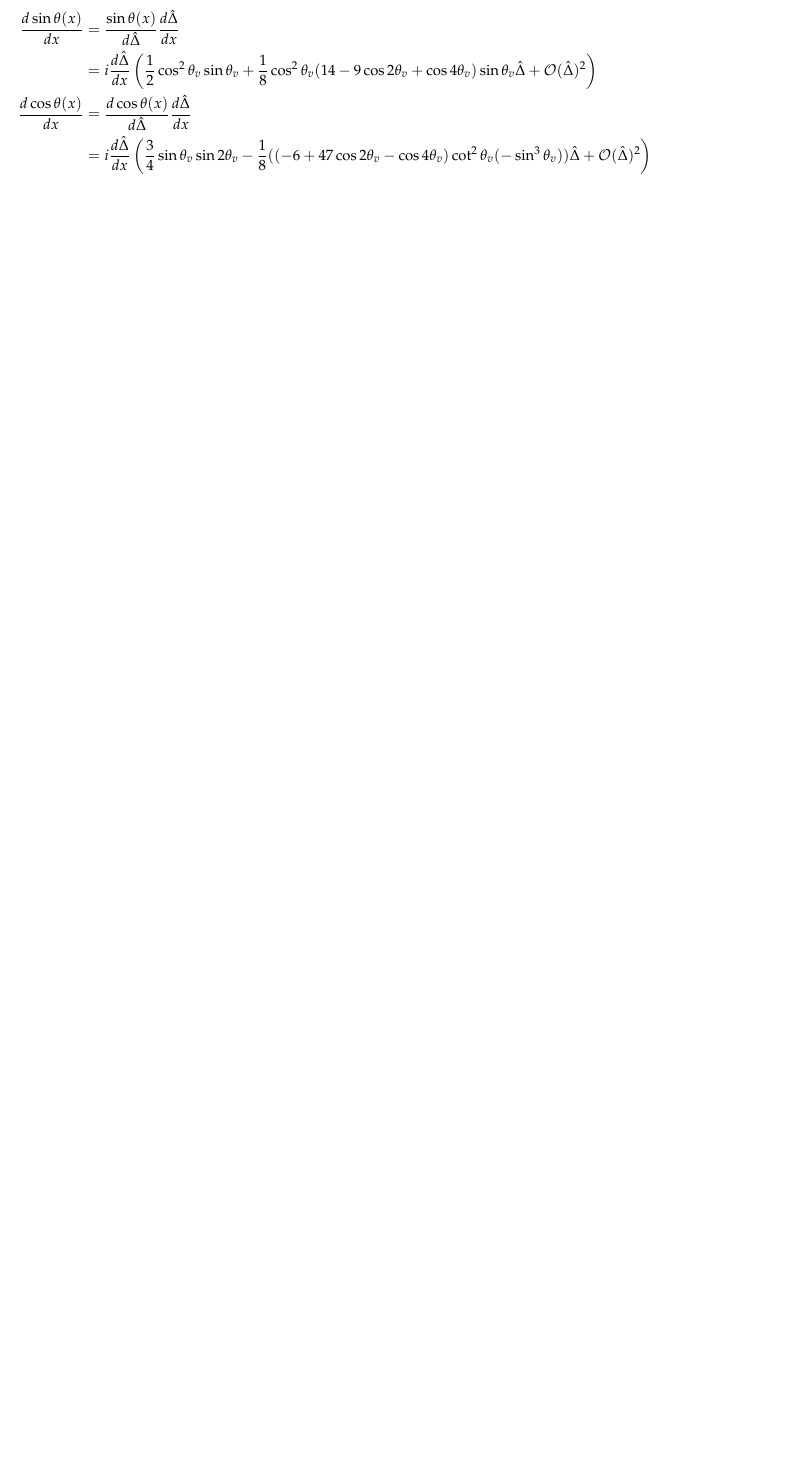
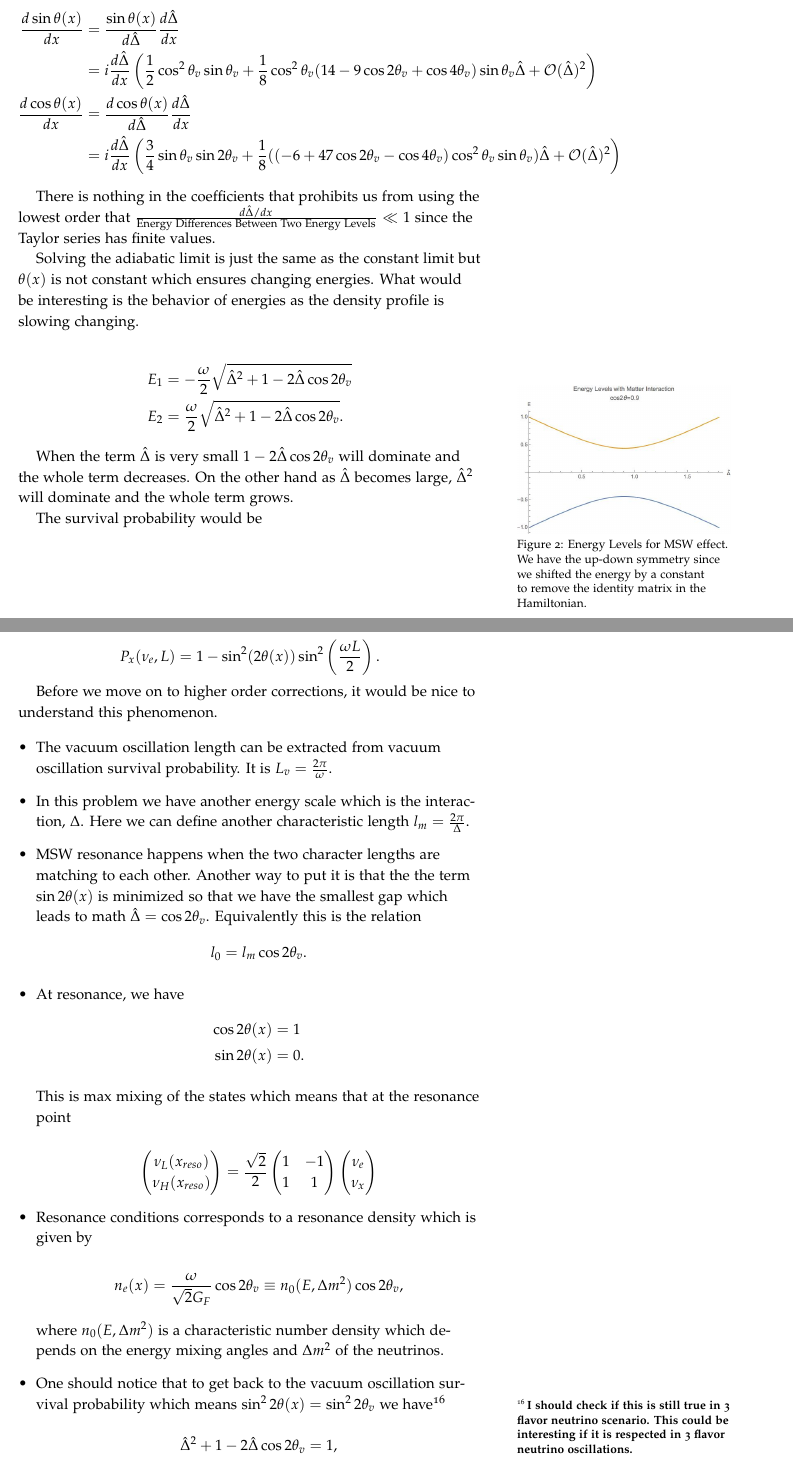
Before and after one commit to NeuPhysics/oscillations, a LaTeX document (2015Summer.tex): part of page 14 of 15 before the commit and two parts of pages 14 and 15 of 17 after it, the two joined at a grey line, cut so that both start at the same text, the shorter picture padded with empty space. The pictures show the PDF file 2015Summer.pdf that the author committed with the source.

Commit message:
dont remember

```diff
--- a/2015Summer.tex
+++ b/2015Summer.tex
@@ -909,7 +909,7 @@ This is extremely complicated if we take the derivative with respect to $x$. So
 & = i \frac{d\hat\Delta}{dx}\left(  \frac{3}{4} \sin\theta_v \sin 2\theta_v + \frac{1}{8} ( (-6+47\cos 2\theta_v - \cos 4\theta_v) \cos^2\theta_v  \sin\theta_v)  \hat \Delta + \mathcal{O}(\hat \Delta)^2  \right)
 \end{align*}
 
-There is nothing in the coefficients that prohibits us from using the lowest order that $\frac{d\hat\Delta}{dx}\ll 1$ since the Taylor series has finite values.
+There is nothing in the coefficients that prohibits us from using the lowest order that $\frac{d\hat\Delta /dx}{\text{Energy Differences Between Two Energy Levels}}\ll 1$ since the Taylor series has finite values.
 
 Solving the adiabatic limit is just the same as the constant limit but $\theta(x)$ is not constant which ensures changing energies. What would be interesting is the behavior of energies as the density profile is slowing changing.
 
@@ -925,3 +925,61 @@ When the term $\hat\Delta$ is very small $1-2\hat\Delta\cos 2\theta_v$ will domi
 \includegraphics{assets/mswEnergyLevels}
 \caption{Energy Levels for MSW effect. We have the up-down symmetry since we shifted the energy by a constant to remove the identity matrix in the Hamiltonian.}
 \end{marginfigure}
+
+
+The survival probability would be
+
+\begin{equation*}
+P_x(\nu_e,L) = 1 - \sin^2(2\theta (x))\sin^2\left( \frac{\omega L}{2} \right) .
+\end{equation*}
+
+
+Before we move on to higher order corrections, it would be nice to understand this phenomenon.
+
+
+\begin{itemize}
+\item
+The vacuum oscillation length can be extracted from vacuum oscillation survival probability. It is $L_v = \frac{2\pi}{\omega}$.
+\item
+In this problem we have another energy scale which is the interaction, $\Delta$. Here we can define another characteristic length $l_m = \frac{2\pi}{\Delta}$.
+\item
+MSW resonance happens when the two character lengths are matching to each other. Another way to put it is that the the term $\sin 2\theta(x)$ is minimized so that we have the smallest gap which leads to math $\hat\Delta = \cos 2\theta_v$. Equivalently this is the relation
+\begin{equation*}
+l_0 = l_m\cos 2\theta_v.
+\end{equation*}
+\item
+At resonance, we have
+\begin{align*}
+\cos 2\theta(x) &= 1 \\
+\sin 2\theta(x) &= 0.
+\end{align*}
+
+This is max mixing of the states which means that at the resonance point
+
+\begin{equation*}
+\begin{pmatrix} \nu_L(x_{reso}) \\ \nu_H(x_{reso}) \end{pmatrix} = \frac{\sqrt{2}}{2}\begin{pmatrix} 1 & -1 \\ 1 & 1 \end{pmatrix} \begin{pmatrix}\nu_e \\ \nu_x \end{pmatrix}
+\end{equation*}
+
+\item
+
+Resonance conditions corresponds to a resonance density which is given by
+
+\begin{equation*}
+n_e(x) = \frac{\omega}{\sqrt{2}G_F } \cos 2\theta_v \equiv n_0(E,\Delta m^2) \cos 2\theta_v,
+\end{equation*}
+
+where $n_0(E,\Delta m^2)$ is a characteristic number density which depends on the energy mixing angles and $\Delta m^2$ of the neutrinos.
+
+
+\item
+One should notice that to get back to the vacuum oscillation survival probability which means $\sin^2 2\theta(x) = \sin^2 2\theta_v $ we have\footnote{\bf I should check if this is still true in 3 flavor neutrino scenario. This could be interesting if it is respected in 3 flavor neutrino oscillations.}
+
+\begin{equation*}
+\hat\Delta^2 + 1 - 2\hat\Delta \cos 2\theta_v = 1,
+\end{equation*}
+
+which leads to
+
+\begin{equation*}
+\hat\Delta = 0 \quad\text{or}\quad 2\cos 2\theta_v .
+\end{equation*}
```
Also changed, not shown: 2015Summer.pdf, 2015Summer.tex (8 more changed lines), 1 other file.
